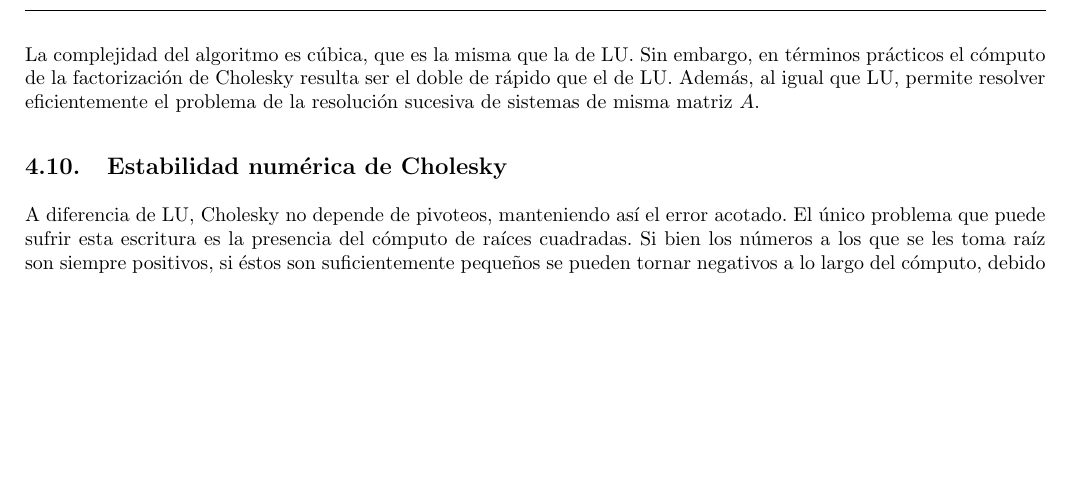
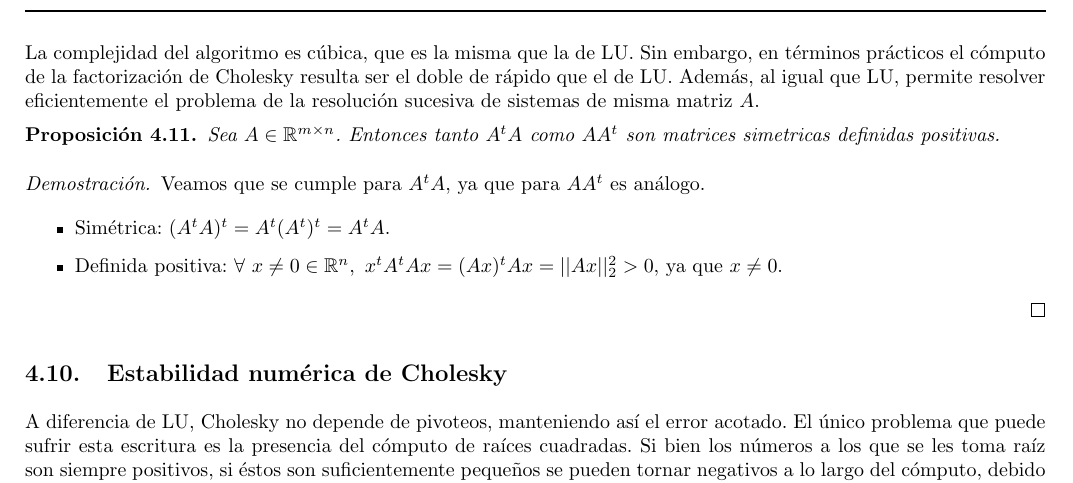
Before and after one commit to FlyingPumba/MetNum-ApunteFinal-gtagliavini, a LaTeX document (notas.tex, which reads sistemas.tex): part of page 36 of 87, cut so that both start at the same text, the shorter picture padded with empty space. Compiled offline with pdfLaTeX.

Commit message:
Añado proposicion A^tA es sdp

```diff
--- a/sistemas.tex
+++ b/sistemas.tex
@@ -729,5 +729,16 @@ $\ell_{11} = \sqrt{a_{11}}$;\\
 
 La complejidad del algoritmo es cúbica, que es la misma que la de LU. Sin embargo, en términos prácticos el cómputo de la factorización de Cholesky resulta ser el doble de rápido que el de LU. Además, al igual que LU, permite resolver eficientemente el problema de la resolución sucesiva de sistemas de misma matriz $A$.
 
+\begin{propo}
+	Sea $A \rn{m}{n}$. Entonces tanto $A^tA$ como $AA^t$ son matrices simetricas definidas positivas.
+
+	\begin{proof} Veamos que se cumple para $A^tA$, ya que para $AA^t$ es análogo.
+		\begin{itemize}
+			\item Simétrica: $(A^tA)^t = A^t(A^t)^t = A^tA$.
+			\item Definida positiva: $\forall\ x \neq 0 \in \R^{n},\ x^tA^tAx = (Ax)^tAx = ||Ax||_{2}^{2} > 0$, ya que $x \neq 0$.
+		\end{itemize}
+	\end{proof}
+\end{propo}
+
 \subsection{Estabilidad numérica de Cholesky}
 A diferencia de LU, Cholesky no depende de pivoteos, manteniendo así el error acotado. El único problema que puede sufrir esta escritura es la presencia del cómputo de raíces cuadradas. Si bien los números a los que se les toma raíz son siempre positivos, si éstos son suficientemente pequeños se pueden tornar negativos a lo largo del cómputo, debido al error de redondeo, siendo imposible continuar con el algoritmo. Pese a que ésto sólo sucede en matrices muy mal condicionadas, para evitarlo puede optarse por sumarle a la matriz $A$ otra matriz diagonal con entradas de valor absoluto chico, y así reforzar su condición de definida positiva. La desventaja en este caso es que se pierde precisión en el resultado.
```
Also changed, not shown: notas.pdf.
